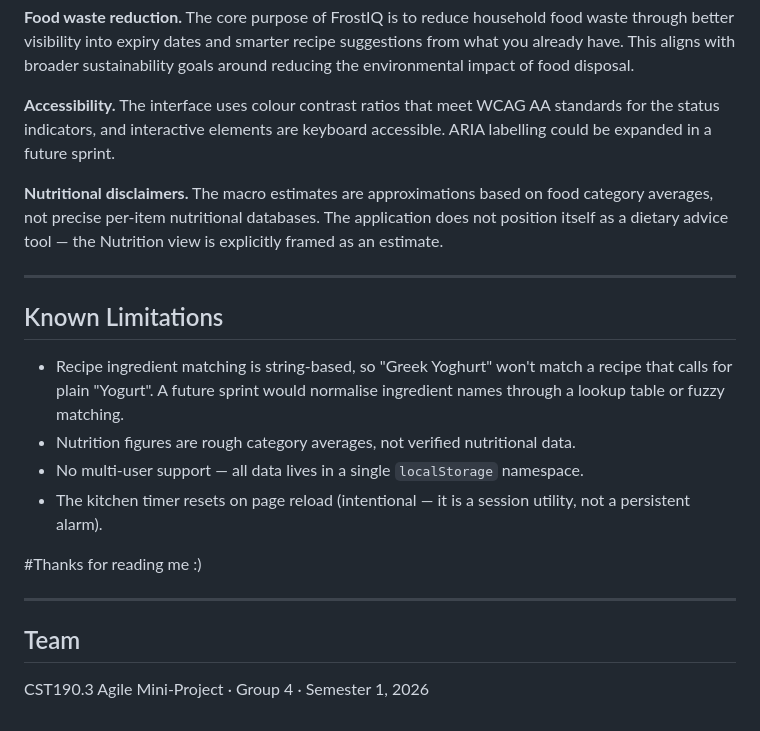
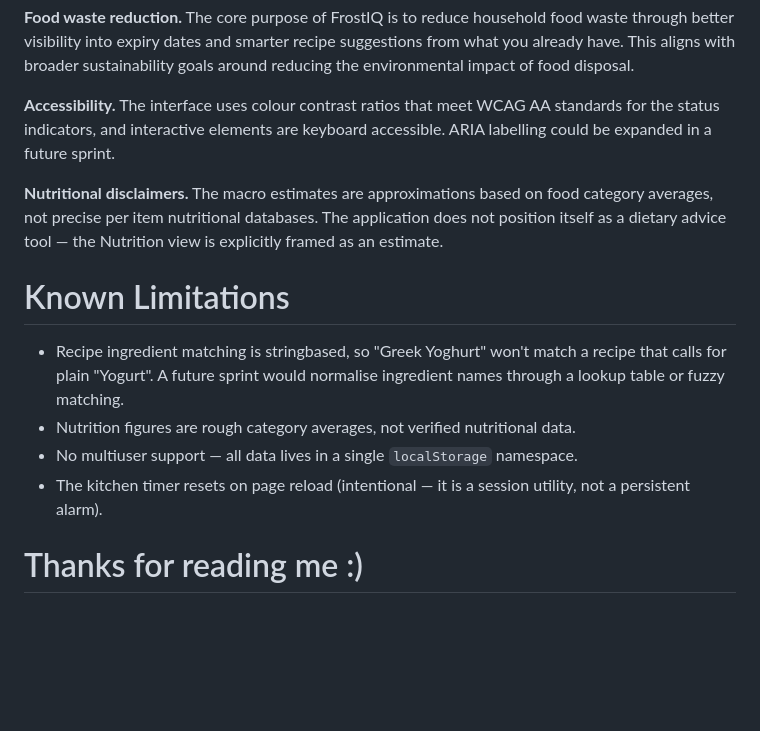
Before and after one commit to CameronB007CS/Smart-Fridge-Project, a Markdown page: README.md, the part around one of its changes. Rendered like a GitHub page; blank space fills up the shorter version.

```diff
--- a/README.md
+++ b/README.md
@@ -146,21 +145,14 @@ Each sprint followed standard Agile ceremonies — planning, daily standups, rev
 
 **Accessibility.** The interface uses colour contrast ratios that meet WCAG AA standards for the status indicators, and interactive elements are keyboard accessible. ARIA labelling could be expanded in a future sprint.
 
-**Nutritional disclaimers.** The macro estimates are approximations based on food category averages, not precise per-item nutritional databases. The application does not position itself as a dietary advice tool — the Nutrition view is explicitly framed as an estimate.
+**Nutritional disclaimers.** The macro estimates are approximations based on food category averages, not precise per item nutritional databases. The application does not position itself as a dietary advice tool — the Nutrition view is explicitly framed as an estimate.
 
----
 
-## Known Limitations
+# Known Limitations
 
-- Recipe ingredient matching is string-based, so "Greek Yoghurt" won't match a recipe that calls for plain "Yogurt". A future sprint would normalise ingredient names through a lookup table or fuzzy matching.
+- Recipe ingredient matching is stringbased, so "Greek Yoghurt" won't match a recipe that calls for plain "Yogurt". A future sprint would normalise ingredient names through a lookup table or fuzzy matching.
 - Nutrition figures are rough category averages, not verified nutritional data.
-- No multi-user support — all data lives in a single `localStorage` namespace.
+- No multiuser support — all data lives in a single `localStorage` namespace.
 - The kitchen timer resets on page reload (intentional — it is a session utility, not a persistent alarm).
 
-#Thanks for reading me :)
-
----
-
-## Team
-
-CST190.3 Agile Mini-Project · Group 4 · Semester 1, 2026
+# Thanks for reading me :)
```
Also changed, not shown: other parts of README.md (+39 -40 lines).
